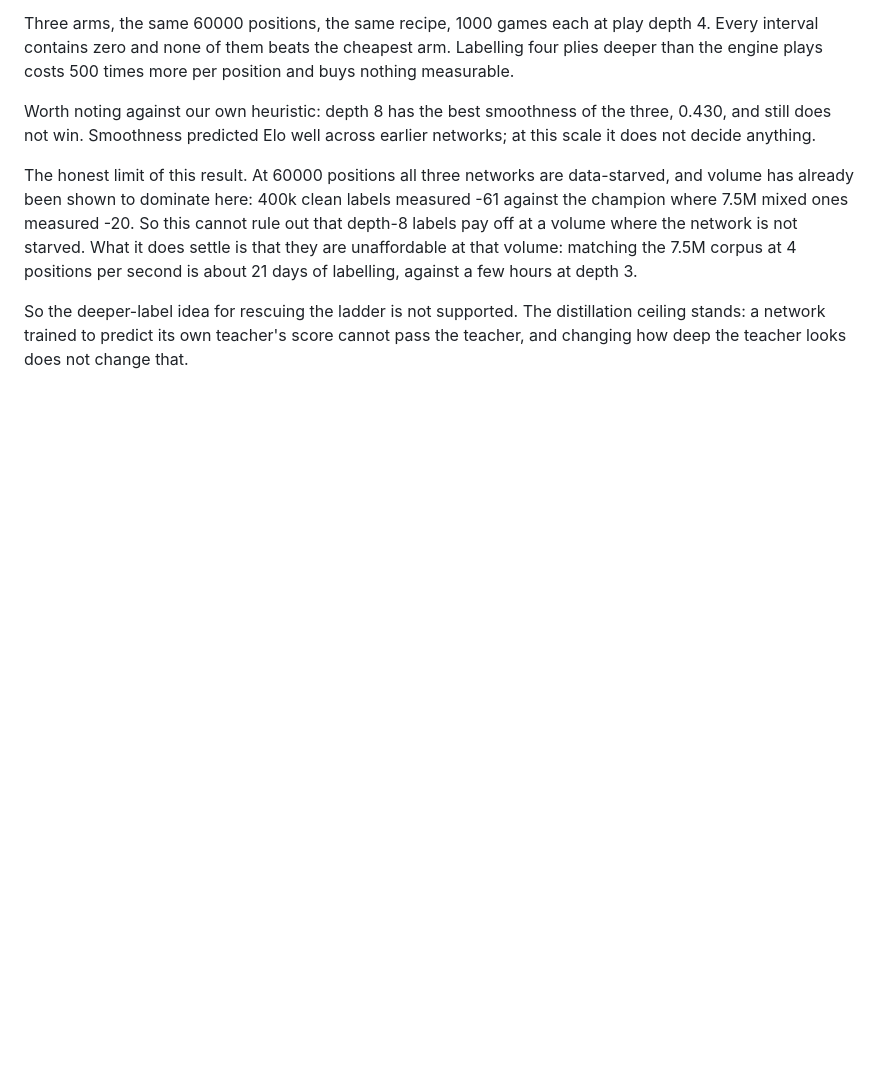
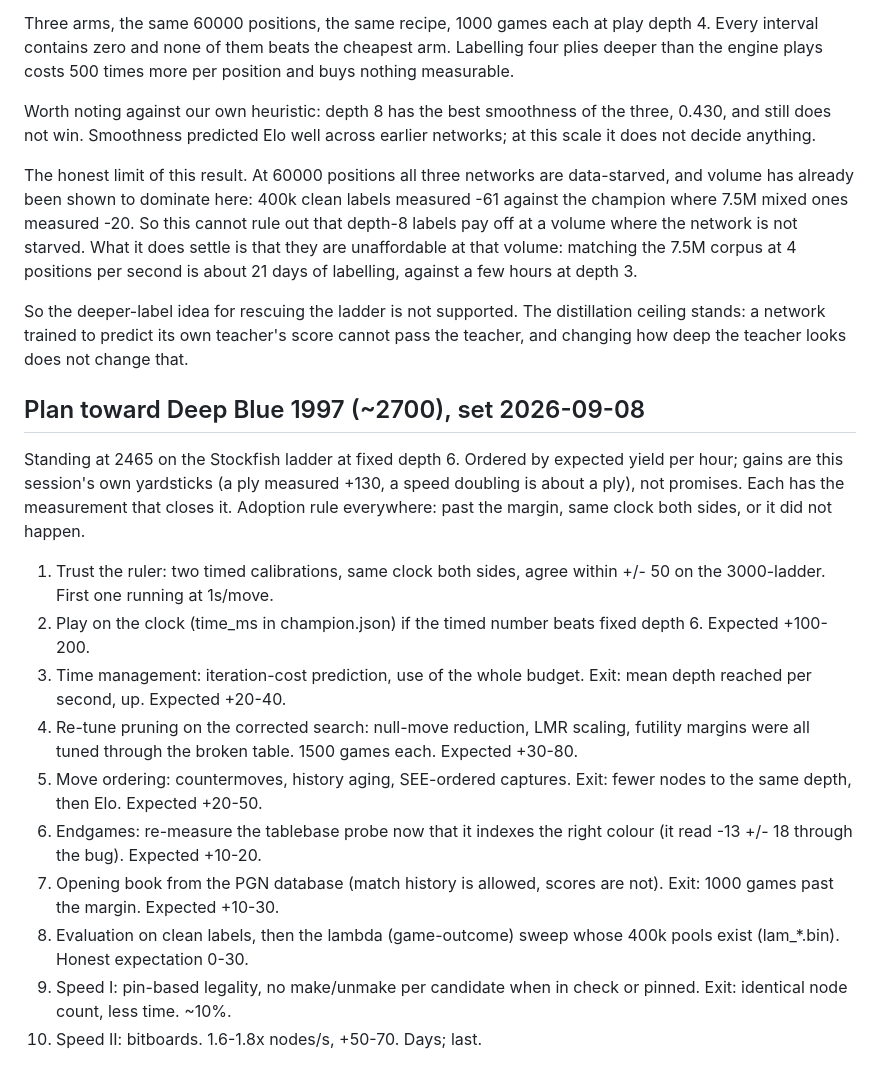
Before and after one commit to TidyMaze/chess-go, a Markdown page: NEXT_STEPS.md, the part around the change. GitHub-like rendering; blank space fills up the shorter version.

Commit message:
Plan toward the Deep Blue target: ten sub-goals with their closing measurements
Co-Authored-By: Claude Opus 5 <noreply@anthropic.com>

```diff
--- a/NEXT_STEPS.md
+++ b/NEXT_STEPS.md
@@ -556,3 +556,32 @@ So the deeper-label idea for rescuing the ladder is not supported. The
 distillation ceiling stands: a network trained to predict its own teacher's
 score cannot pass the teacher, and changing how deep the teacher looks does
 not change that.
+
+## Plan toward Deep Blue 1997 (~2700), set 2026-09-08
+
+Standing at 2465 on the Stockfish ladder at fixed depth 6. Ordered by
+expected yield per hour; gains are this session's own yardsticks (a ply
+measured +130, a speed doubling is about a ply), not promises. Each has
+the measurement that closes it. Adoption rule everywhere: past the margin,
+same clock both sides, or it did not happen.
+
+ 1. Trust the ruler: two timed calibrations, same clock both sides, agree
+    within +/- 50 on the 3000-ladder. First one running at 1s/move.
+ 2. Play on the clock (time_ms in champion.json) if the timed number beats
+    fixed depth 6. Expected +100-200.
+ 3. Time management: iteration-cost prediction, use of the whole budget.
+    Exit: mean depth reached per second, up. Expected +20-40.
+ 4. Re-tune pruning on the corrected search: null-move reduction, LMR
+    scaling, futility margins were all tuned through the broken table.
+    1500 games each. Expected +30-80.
+ 5. Move ordering: countermoves, history aging, SEE-ordered captures.
+    Exit: fewer nodes to the same depth, then Elo. Expected +20-50.
+ 6. Endgames: re-measure the tablebase probe now that it indexes the right
+    colour (it read -13 +/- 18 through the bug). Expected +10-20.
+ 7. Opening book from the PGN database (match history is allowed, scores
+    are not). Exit: 1000 games past the margin. Expected +10-30.
+ 8. Evaluation on clean labels, then the lambda (game-outcome) sweep whose
+    400k pools exist (lam_*.bin). Honest expectation 0-30.
+ 9. Speed I: pin-based legality, no make/unmake per candidate when in
+    check or pinned. Exit: identical node count, less time. ~10%.
+10. Speed II: bitboards. 1.6-1.8x nodes/s, +50-70. Days; last.
```
